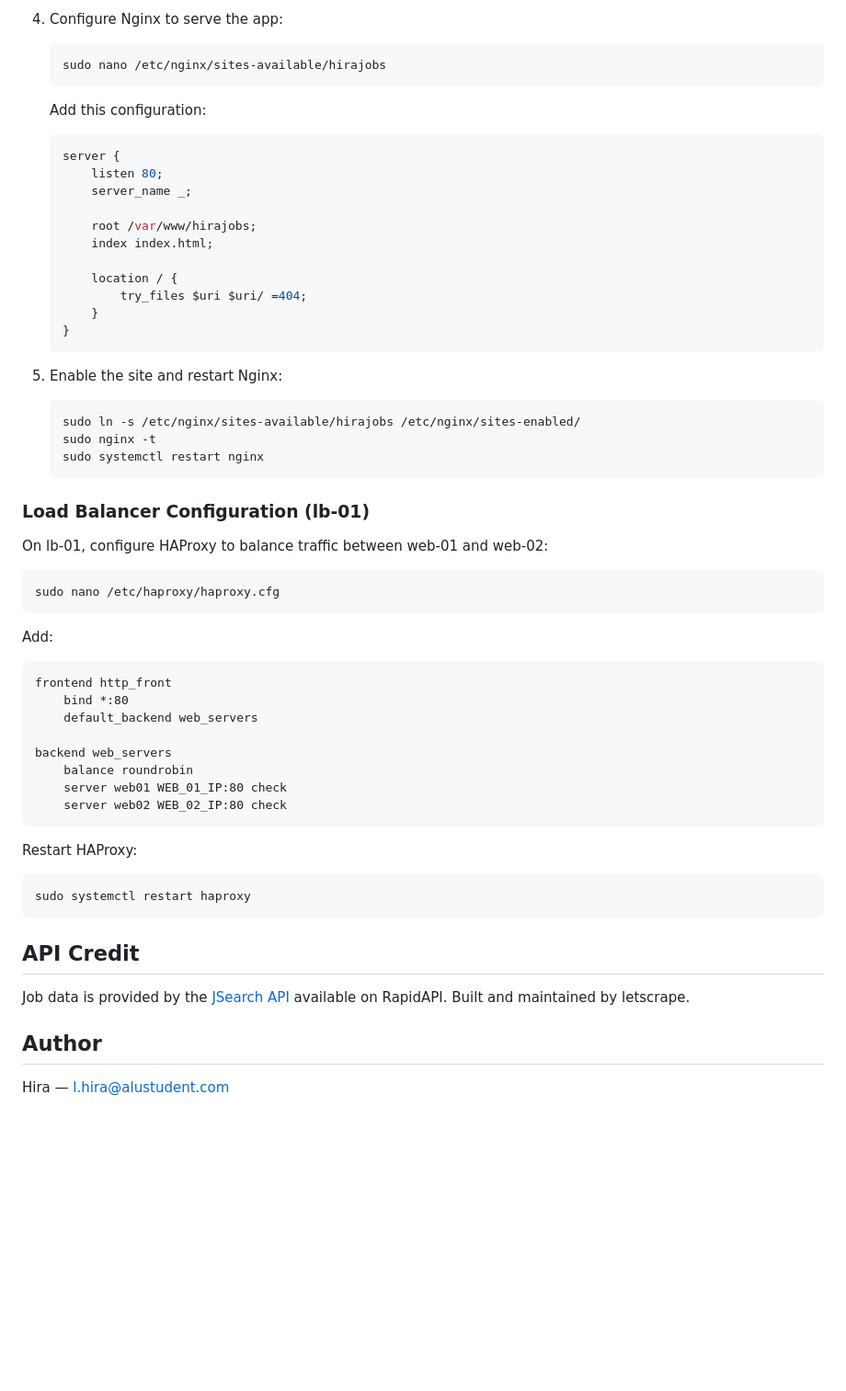
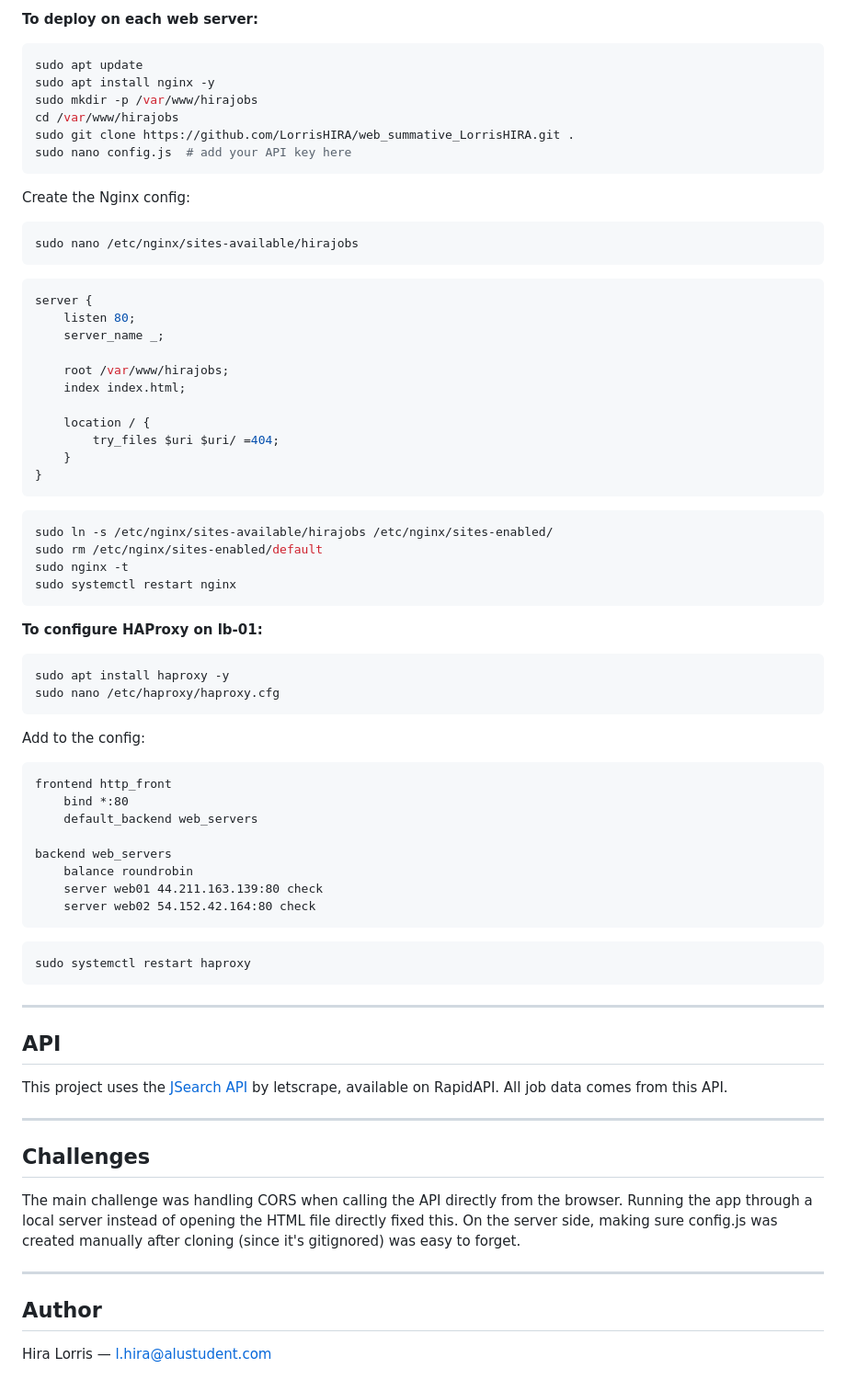
Before and after one commit to LorrisHIRA/web_summative_LorrisHIRA, a Markdown page: README.md, the part around one of its changes. Shown at 92% size. Drawn GitHub-style; blank space fills up the shorter version.

Commit message:
README for improved clarity and details
Updated README to enhance clarity and structure, including features, tech stack, project structure, and deployment instructions.

````diff
--- a/README.md
+++ b/README.md
@@ -76,39 +72,50 @@ The application is deployed on two web servers (web-01 and web-02) with a load b
-4. Configure Nginx to serve the app:
-   ```bash
-   sudo nano /etc/nginx/sites-available/hirajobs
-   ```
-
-   Add this configuration:
-   ```nginx
-   server {
-       listen 80;
-       server_name _;
-
-       root /var/www/hirajobs;
-       index index.html;
-
-       location / {
-           try_files $uri $uri/ =404;
-       }
-   }
-   ```
-
-5. Enable the site and restart Nginx:
-   ```bash
-   sudo ln -s /etc/nginx/sites-available/hirajobs /etc/nginx/sites-enabled/
-   sudo nginx -t
-   sudo systemctl restart nginx
-   ```
-
-### Load Balancer Configuration (lb-01)
-
-On lb-01, configure HAProxy to balance traffic between web-01 and web-02:
+**To deploy on each web server:**
 
 ```bash
+sudo apt update
+sudo apt install nginx -y
+sudo mkdir -p /var/www/hirajobs
+cd /var/www/hirajobs
+sudo git clone https://github.com/LorrisHIRA/web_summative_LorrisHIRA.git .
+sudo nano config.js  # add your API key here
+```
+
+Create the Nginx config:
+
+```bash
+sudo nano /etc/nginx/sites-available/hirajobs
+```
+
+```nginx
+server {
+    listen 80;
+    server_name _;
+
+    root /var/www/hirajobs;
+    index index.html;
+
+    location / {
+        try_files $uri $uri/ =404;
+    }
+}
+```
+
+```bash
+sudo ln -s /etc/nginx/sites-available/hirajobs /etc/nginx/sites-enabled/
+sudo rm /etc/nginx/sites-enabled/default
+sudo nginx -t
+sudo systemctl restart nginx
+```
+
+**To configure HAProxy on lb-01:**
+
+```bash
+sudo apt install haproxy -y
 sudo nano /etc/haproxy/haproxy.cfg
 ```
 
-Add:
+Add to the config:
+
 ```
 frontend http_front
     bind *:80
@@ -116,19 +123,28 @@ frontend http_front
 
 backend web_servers
     balance roundrobin
-    server web01 WEB_01_IP:80 check
-    server web02 WEB_02_IP:80 check
+    server web01 44.211.163.139:80 check
+    server web02 54.152.42.164:80 check
 ```
 
-Restart HAProxy:
 ```bash
 sudo systemctl restart haproxy
 ```
 
-## API Credit
+---
 
-Job data is provided by the [JSearch API](https://rapidapi.com/letscrape-6bRBa3QguO5/api/jsearch) available on RapidAPI. Built and maintained by letscrape.
+## API
+
+This project uses the [JSearch API](https://rapidapi.com/letscrape-6bRBa3QguO5/api/jsearch) by letscrape, available on RapidAPI. All job data comes from this API.
+
+---
+
+## Challenges
+
+The main challenge was handling CORS when calling the API directly from the browser. Running the app through a local server instead of opening the HTML file directly fixed this. On the server side, making sure config.js was created manually after cloning (since it's gitignored) was easy to forget.
+
+---
 
 ## Author
 
-Hira &mdash; l.hira@alustudent.com
+Hira Lorris — l.hira@alustudent.com
````
Also changed, not shown: other parts of README.md (+51 -55 lines).
